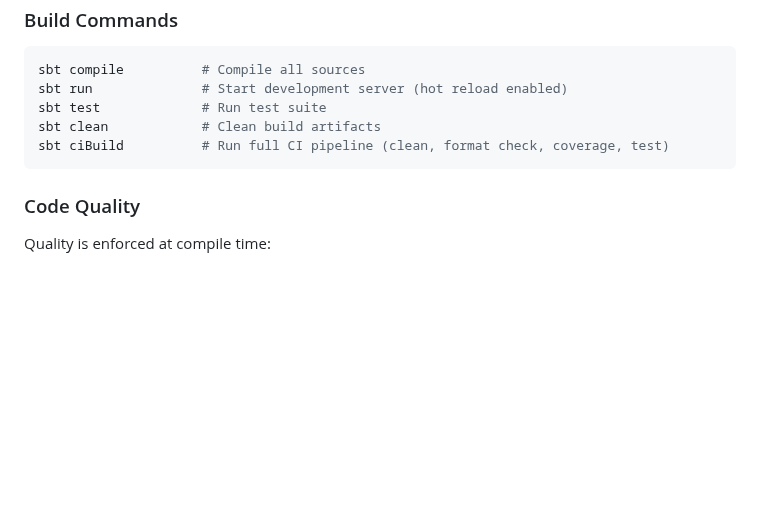
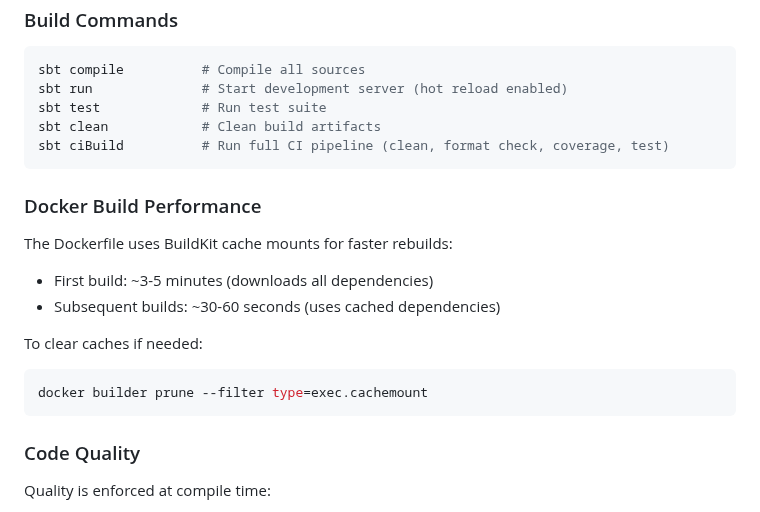
Before and after one commit to SkatemapApp/skatemap-live, a Markdown page: README.md, the part around the change. GitHub-like rendering; blank space fills up the shorter version.

Commit message:
docs: add Docker build performance section
Document build time expectations and cache management for developers:
- First build: ~3-5 minutes (downloads dependencies)
- Subsequent builds: ~30-60 seconds (cached)
- Include command to clear BuildKit caches when needed

🤖 Generated with [Claude Code](https://claude.com/claude-code)

Co-Authored-By: Claude <noreply@anthropic.com>

````diff
--- a/README.md
+++ b/README.md
@@ -366,6 +366,17 @@ sbt clean            # Clean build artifacts
 sbt ciBuild          # Run full CI pipeline (clean, format check, coverage, test)
 ```
 
+### Docker Build Performance
+
+The Dockerfile uses BuildKit cache mounts for faster rebuilds:
+- First build: ~3-5 minutes (downloads all dependencies)
+- Subsequent builds: ~30-60 seconds (uses cached dependencies)
+
+To clear caches if needed:
+```bash
+docker builder prune --filter type=exec.cachemount
+```
+
 ### Code Quality
 
 Quality is enforced at compile time:
````
